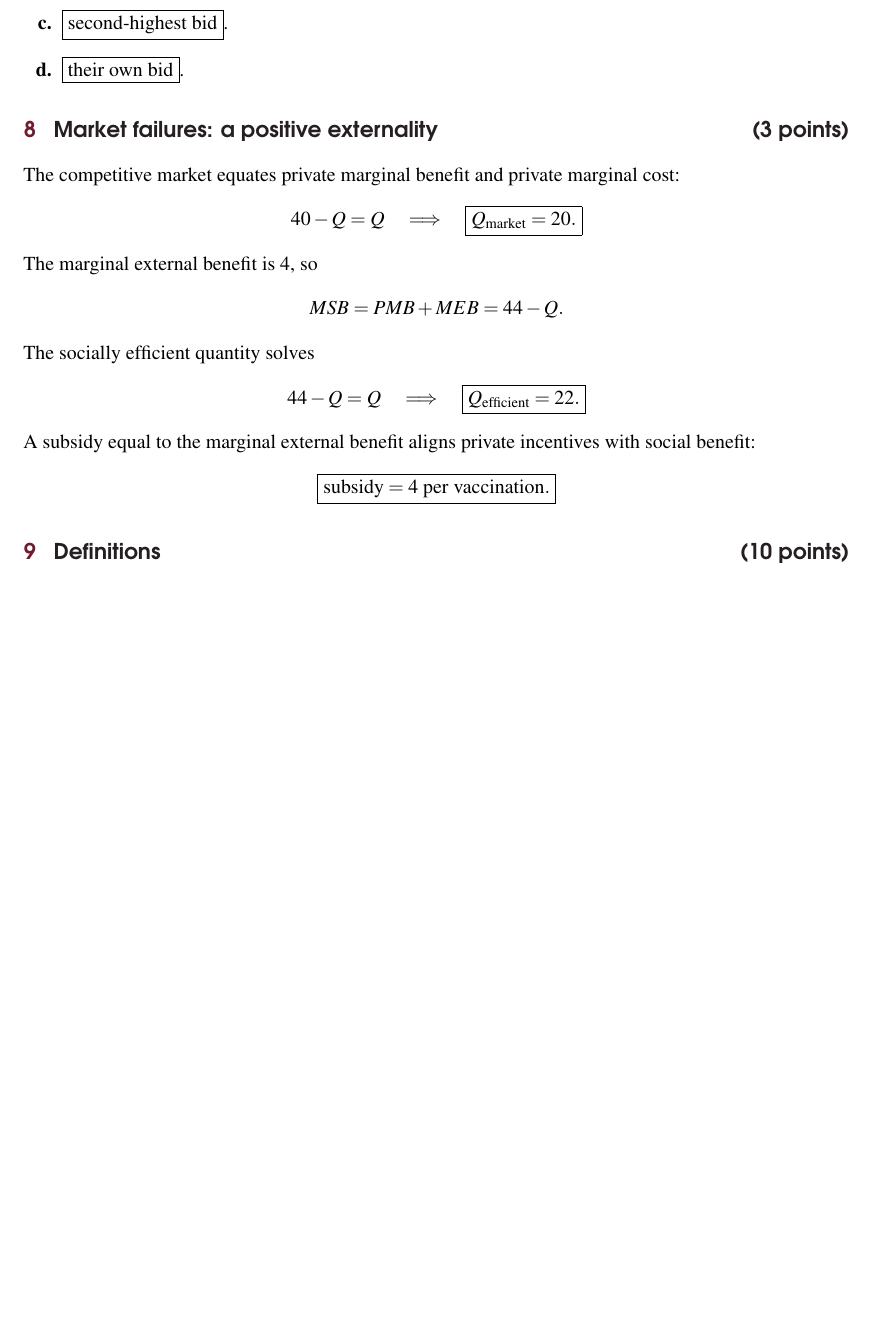
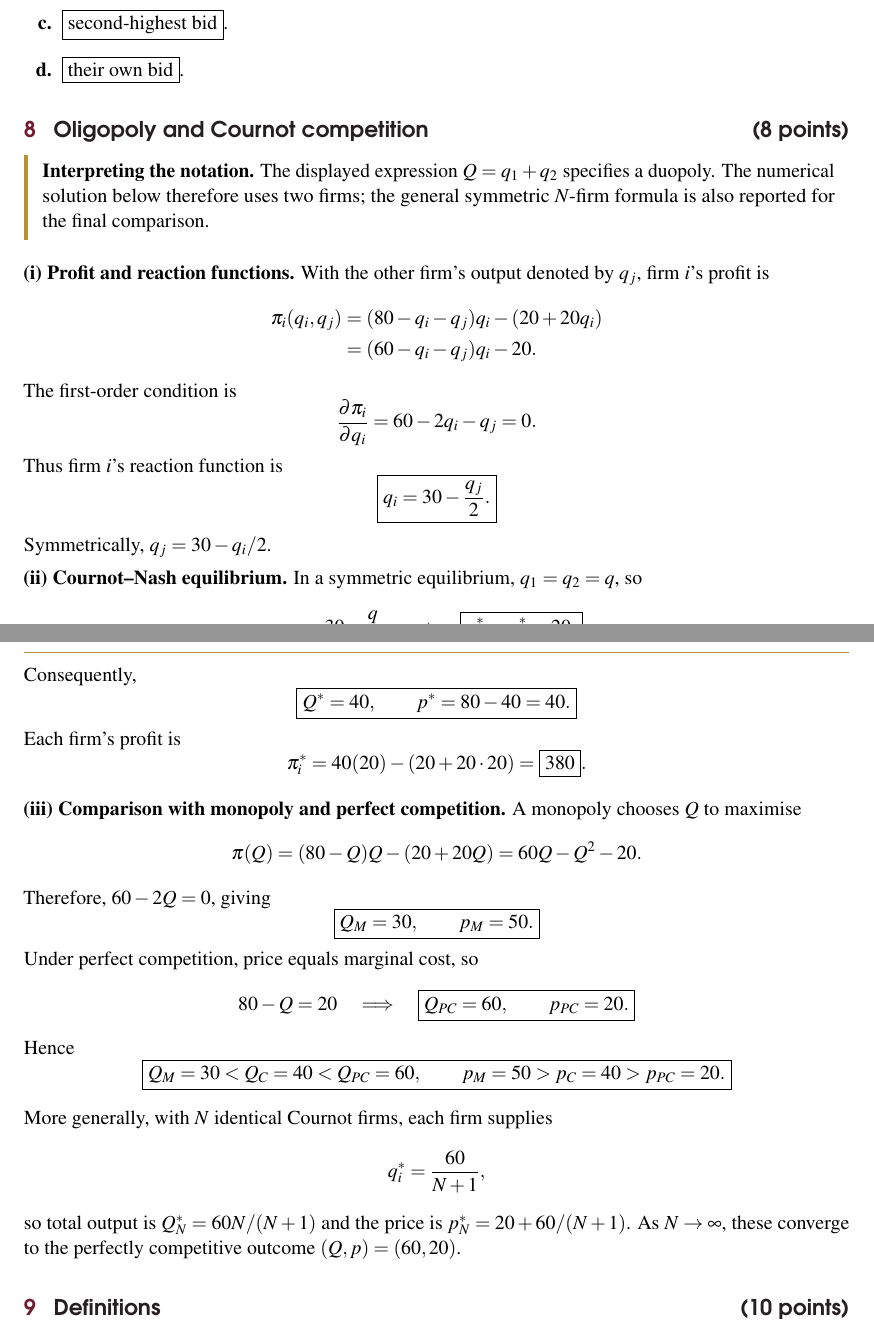
Before and after one commit to jorgesoriaro/PPE-MICRO-BOOK, a LaTeX problem sheet (final_exam_2026_solutions.tex): part of page 5 of 6 before the commit and two parts of pages 5 and 6 of 7 after it, the two joined at a grey line, cut so that both start at the same text, the shorter picture padded with empty space. Compiled offline with pdfLaTeX.

Commit message:
Update final exam answer sheet

```diff
--- a/final_exam_2026_solutions.tex
+++ b/final_exam_2026_solutions.tex
@@ -424,30 +424,79 @@ and the equilibrium outcome is \((4,2)\).
   \item \(\boxed{\text{their own bid}}\).
 \end{enumerate}
 
-\section{Market failures: a positive externality \hfill (3 points)}
+\section{Oligopoly and Cournot competition \hfill (8 points)}
 
-The competitive market equates private marginal benefit and private marginal
-cost:
+\begin{tipbox}
+\textbf{Interpreting the notation.} The displayed expression
+\(Q=q_1+q_2\) specifies a duopoly. The numerical solution below therefore
+uses two firms; the general symmetric \(N\)-firm formula is also reported for
+the final comparison.
+\end{tipbox}
+
+\textbf{(i) Profit and reaction functions.} With the other firm's output
+denoted by \(q_j\), firm \(i\)'s profit is
 \[
-40-Q=Q
+\begin{aligned}
+\pi_i(q_i,q_j)
+  &= (80-q_i-q_j)q_i-(20+20q_i)\\
+  &= (60-q_i-q_j)q_i-20.
+\end{aligned}
+\]
+The first-order condition is
+\[
+\frac{\partial\pi_i}{\partial q_i}=60-2q_i-q_j=0.
+\]
+Thus firm \(i\)'s reaction function is
+\[
+\boxed{q_i=30-\frac{q_j}{2}.}
+\]
+Symmetrically, \(q_j=30-q_i/2\).
+
+\textbf{(ii) Cournot--Nash equilibrium.} In a symmetric equilibrium,
+\(q_1=q_2=q\), so
+\[
+q=30-\frac{q}{2}
 \quad\Longrightarrow\quad
-\boxed{Q_{\mathrm{market}}=20.}
+\boxed{q_1^*=q_2^*=20.}
 \]
-The marginal external benefit is 4, so
+Consequently,
 \[
-MSB=PMB+MEB=44-Q.
+\boxed{Q^*=40,\qquad p^*=80-40=40.}
 \]
-The socially efficient quantity solves
+Each firm's profit is
 \[
-44-Q=Q
+\pi_i^*=40(20)-(20+20\cdot20)
+=\boxed{380}.
+\]
+
+\textbf{(iii) Comparison with monopoly and perfect competition.} A monopoly
+chooses \(Q\) to maximise
+\[
+\pi(Q)=(80-Q)Q-(20+20Q)=60Q-Q^2-20.
+\]
+Therefore, \(60-2Q=0\), giving
+\[
+\boxed{Q_M=30,\qquad p_M=50.}
+\]
+Under perfect competition, price equals marginal cost, so
+\[
+80-Q=20
 \quad\Longrightarrow\quad
-\boxed{Q_{\mathrm{efficient}}=22.}
+\boxed{Q_{PC}=60,\qquad p_{PC}=20.}
 \]
-A subsidy equal to the marginal external benefit aligns private incentives
-with social benefit:
+Hence
 \[
-\boxed{\text{subsidy}=4\text{ per vaccination}.}
+\boxed{Q_M=30<Q_C=40<Q_{PC}=60,\qquad
+p_M=50>p_C=40>p_{PC}=20.}
 \]
+
+More generally, with \(N\) identical Cournot firms, each firm supplies
+\[
+q_i^*=\frac{60}{N+1},
+\]
+so total output is \(Q_N^*=60N/(N+1)\) and the price is
+\(p_N^*=20+60/(N+1)\). As \(N\to\infty\), these converge to the
+perfectly competitive outcome \((Q,p)=(60,20)\).
 
 \section{Definitions \hfill (10 points)}
 
```
Also changed, not shown: final_exam_2026_solutions.tex (2 more changed lines).
